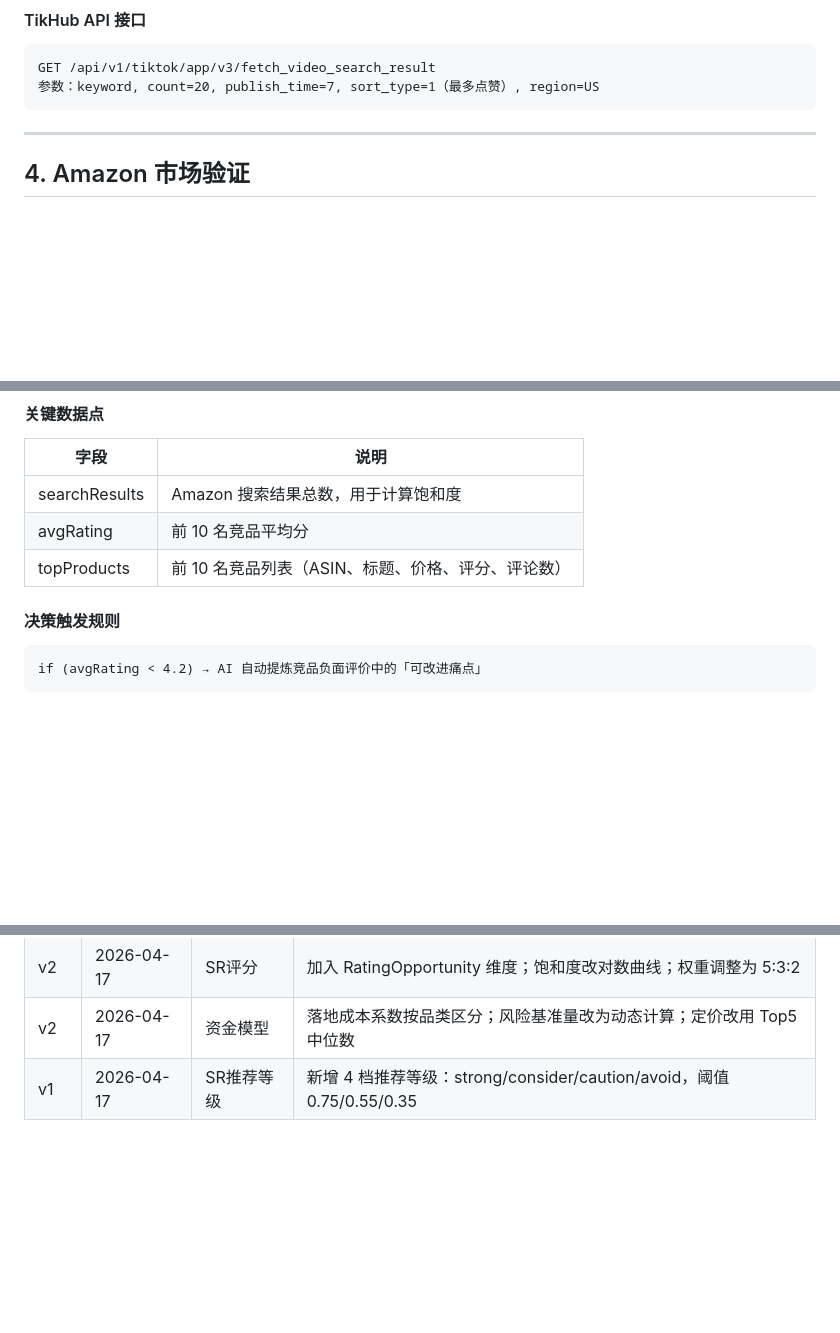
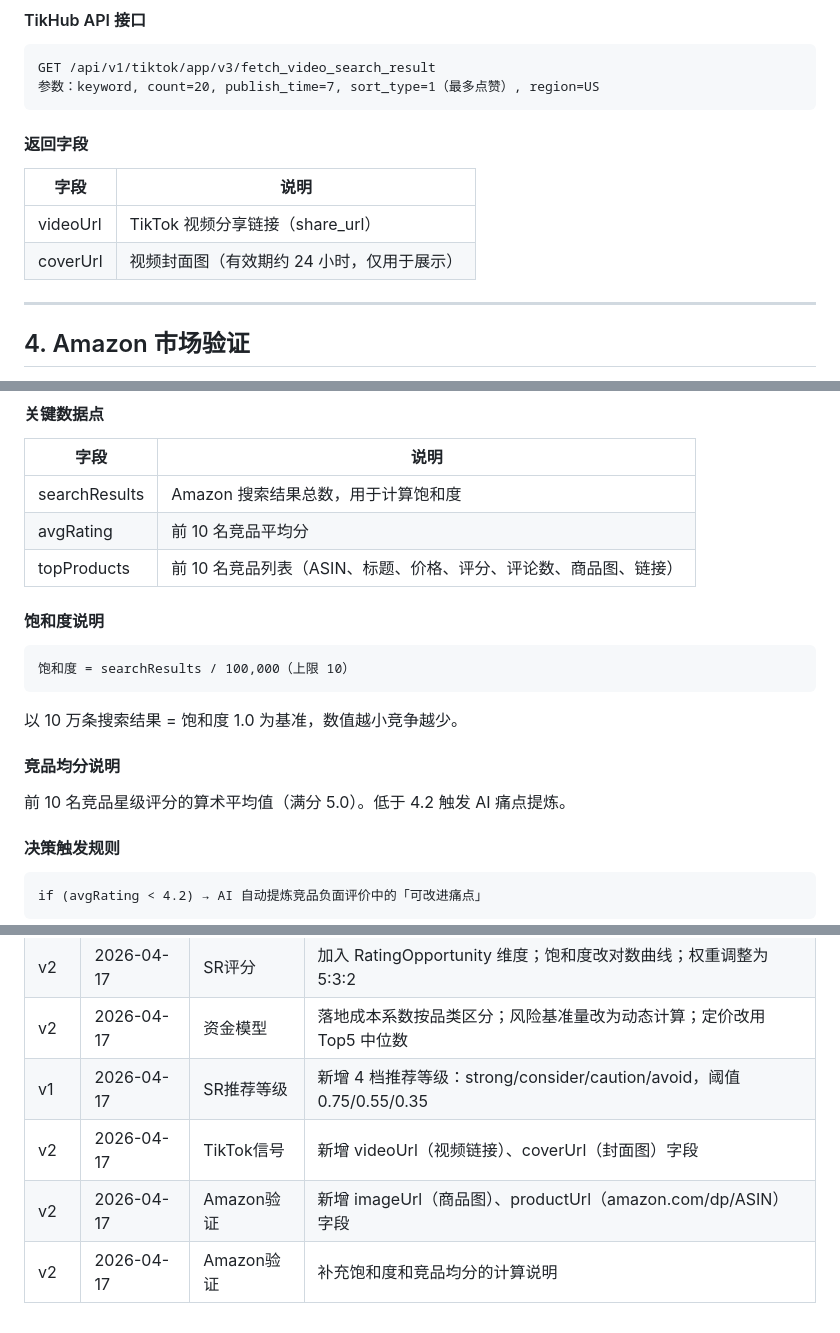
Before and after one commit to VernonMin/spotter, a Markdown page: docs/business-rules.md, 3 parts joined by grey strips. Rendered like a GitHub page; blank space fills up the shorter version.

Commit message:
docs: update business-rules with image/link fields and metric explanations

````diff
--- a/docs/business-rules.md
+++ b/docs/business-rules.md
@@ -156,6 +156,12 @@ GET /api/v1/tiktok/app/v3/fetch_video_search_result
 参数：keyword, count=20, publish_time=7, sort_type=1（最多点赞）, region=US
 ```
 
+#### 返回字段
+| 字段 | 说明 |
+|------|------|
+| videoUrl | TikTok 视频分享链接（share_url） |
+| coverUrl | 视频封面图（有效期约 24 小时，仅用于展示） |
+
 ---
 
 ## 4. Amazon 市场验证
@@ -172,7 +178,16 @@ SerpApi Amazon Search Engine
 |------|------|
 | searchResults | Amazon 搜索结果总数，用于计算饱和度 |
 | avgRating | 前 10 名竞品平均分 |
-| topProducts | 前 10 名竞品列表（ASIN、标题、价格、评分、评论数） |
+| topProducts | 前 10 名竞品列表（ASIN、标题、价格、评分、评论数、商品图、链接） |
+
+#### 饱和度说明
+```
+饱和度 = searchResults / 100,000（上限 10）
+```
+以 10 万条搜索结果 = 饱和度 1.0 为基准，数值越小竞争越少。
+
+#### 竞品均分说明
+前 10 名竞品星级评分的算术平均值（满分 5.0）。低于 4.2 触发 AI 痛点提炼。
 
 #### 决策触发规则
 ```
@@ -196,3 +211,6 @@ GET https://serpapi.com/search.json
 | v2 | 2026-04-17 | SR评分 | 加入 RatingOpportunity 维度；饱和度改对数曲线；权重调整为 5:3:2 |
 | v2 | 2026-04-17 | 资金模型 | 落地成本系数按品类区分；风险基准量改为动态计算；定价改用 Top5 中位数 |
 | v1 | 2026-04-17 | SR推荐等级 | 新增 4 档推荐等级：strong/consider/caution/avoid，阈值 0.75/0.55/0.35 |
+| v2 | 2026-04-17 | TikTok信号 | 新增 videoUrl（视频链接）、coverUrl（封面图）字段 |
+| v2 | 2026-04-17 | Amazon验证 | 新增 imageUrl（商品图）、productUrl（amazon.com/dp/ASIN）字段 |
+| v2 | 2026-04-17 | Amazon验证 | 补充饱和度和竞品均分的计算说明 |
````
